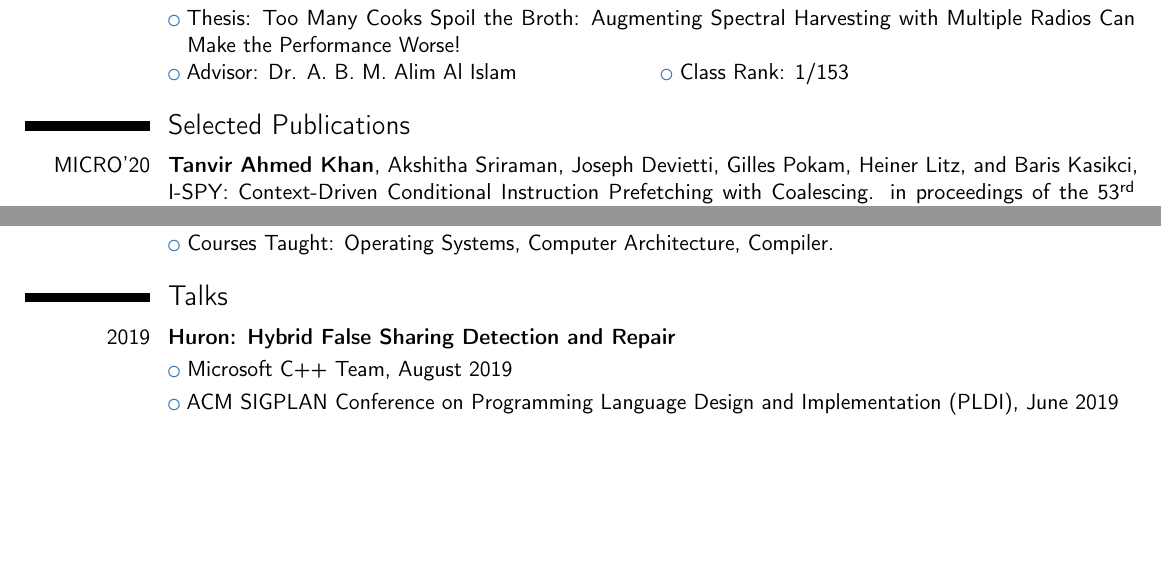
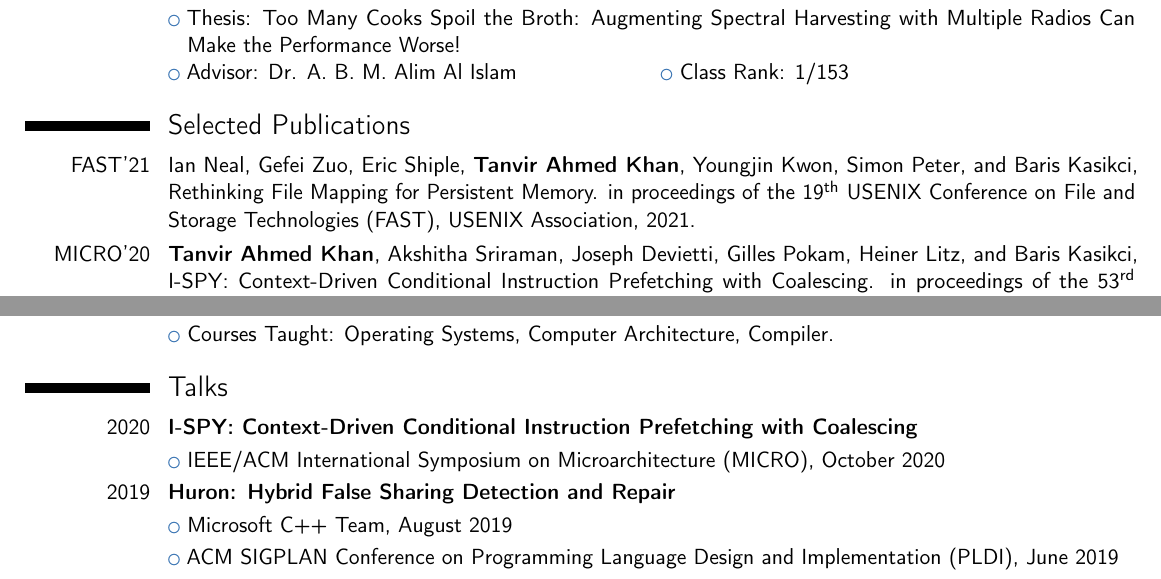
Before and after one commit to takhandipu/resume, a LaTeX CV (main.tex): two parts of pages 1 and 2 of 4, joined at a grey line, cut so that both start at the same text, the shorter picture padded with empty space. Compiled offline with pdfLaTeX.

Commit message:
Added the Micro'20 talk and Fast'21 paper

```diff
--- a/main.tex
+++ b/main.tex
@@ -90,6 +90,8 @@
 
 \section{Selected Publications}
 
+\cvitem{FAST'21}{Ian Neal, Gefei Zuo, Eric Shiple, \textbf{Tanvir Ahmed Khan}, Youngjin Kwon, Simon Peter, and Baris Kasikci, Rethinking File Mapping for Persistent Memory. in proceedings of the 19\textsuperscript{th} USENIX Conference on File and Storage Technologies (FAST), USENIX Association, 2021.}
+
 \cvitem{MICRO'20}{\textbf{Tanvir Ahmed Khan}, Akshitha Sriraman, Joseph Devietti, Gilles Pokam, Heiner Litz, and Baris Kasikci, I-SPY: Context-Driven Conditional Instruction Prefetching with Coalescing. in proceedings of the 53\textsuperscript{rd} IEEE/ACM International Symposium on Microarchitecture (MICRO), IEEE, 2020.}
 
 \cvitem{IISWC'20}{Yuhan Chen, Jingyuan Zhu, \textbf{Tanvir Ahmed Khan}, and Baris Kasikci, CPU Microarchitectural Performance Characterization of Cloud Video Transcoding. in proceedings of the IEEE International Symposium on Workload Characterization (IISWC), IEEE, 2020.}
@@ -140,6 +142,10 @@
 \fi
 
 \section{Talks}
+\cventry{2020}{I-SPY: Context-Driven Conditional Instruction Prefetching with Coalescing}{}{}{}{}
+\cvlistitem{IEEE/ACM International Symposium on Microarchitecture (MICRO), October 2020}{}
+%\cvlistitem{Students' Forum Speaker, International Conference on Networking, Systems and Security, December 2020}{}
+
 \cventry{2019}{Huron: Hybrid False Sharing Detection and Repair}{}{}{}{}
 \cvlistitem{Microsoft C++ Team, August 2019}{}
 \cvlistitem{ACM SIGPLAN Conference on Programming Language Design and Implementation (PLDI), June 2019}{}
```
Also changed, not shown: main.tex (2 more changed lines).
